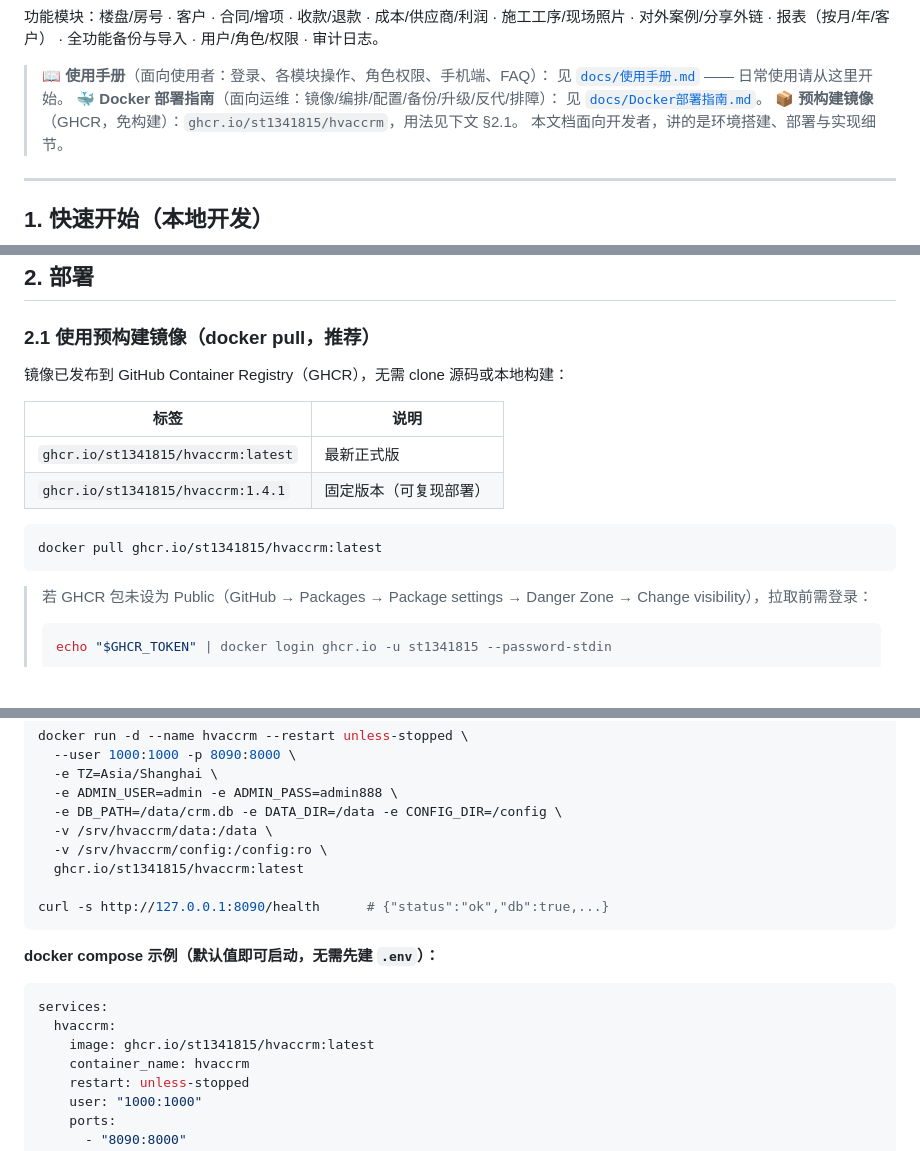
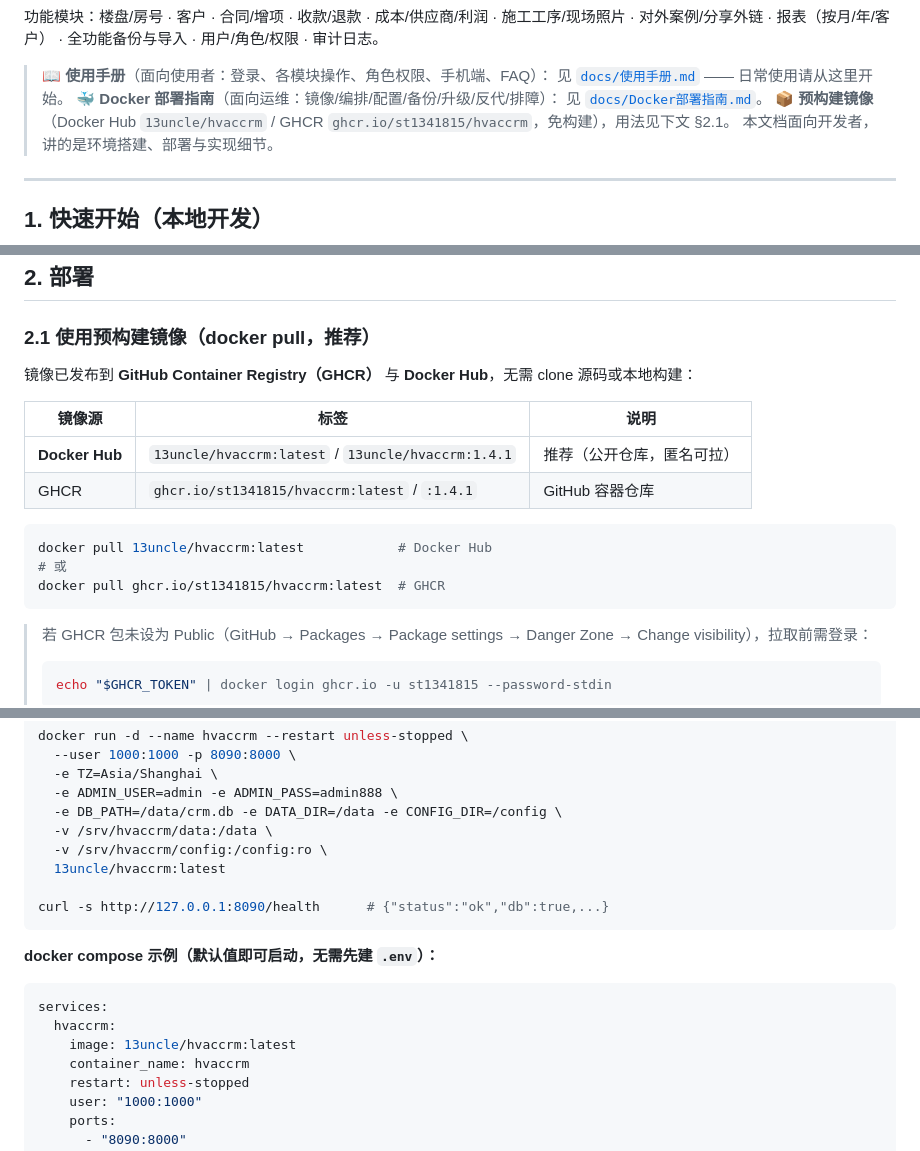
Before and after one commit to st1341815/HVAccRM, a Markdown page: README.md, 3 parts joined by grey strips. Rendered like a GitHub page; blank space fills up the shorter version.

Commit message:
docs(crm): README 增加 Docker Hub 镜像源（13uncle/hvaccrm）

````diff
--- a/README.md
+++ b/README.md
@@ -13,7 +13,7 @@ APScheduler · SQLite FTS5 · 本地文件系统 · Docker Compose · PWA（Serv
 > 见 [`docs/使用手册.md`](docs/使用手册.md) —— 日常使用请从这里开始。
 > 🐳 **Docker 部署指南**（面向运维：镜像/编排/配置/备份/升级/反代/排障）：
 > 见 [`docs/Docker部署指南.md`](docs/Docker部署指南.md)。
-> 📦 **预构建镜像**（GHCR，免构建）：`ghcr.io/st1341815/hvaccrm`，用法见下文 §2.1。
+> 📦 **预构建镜像**（Docker Hub `13uncle/hvaccrm` / GHCR `ghcr.io/st1341815/hvaccrm`，免构建），用法见下文 §2.1。
 > 本文档面向开发者，讲的是环境搭建、部署与实现细节。
 
 ---
@@ -43,15 +43,17 @@ export DB_PATH=$PWD/data/crm.db DATA_DIR=$PWD/data CONFIG_DIR=$PWD/config
 
 ### 2.1 使用预构建镜像（docker pull，推荐）
 
-镜像已发布到 GitHub Container Registry（GHCR），无需 clone 源码或本地构建：
+镜像已发布到 **GitHub Container Registry（GHCR）** 与 **Docker Hub**，无需 clone 源码或本地构建：
 
-| 标签 | 说明 |
-| --- | --- |
-| `ghcr.io/st1341815/hvaccrm:latest` | 最新正式版 |
-| `ghcr.io/st1341815/hvaccrm:1.4.1` | 固定版本（可复现部署） |
+| 镜像源 | 标签 | 说明 |
+| --- | --- | --- |
+| **Docker Hub** | `13uncle/hvaccrm:latest` / `13uncle/hvaccrm:1.4.1` | 推荐（公开仓库，匿名可拉） |
+| GHCR | `ghcr.io/st1341815/hvaccrm:latest` / `:1.4.1` | GitHub 容器仓库 |
 
 ```bash
-docker pull ghcr.io/st1341815/hvaccrm:latest
+docker pull 13uncle/hvaccrm:latest            # Docker Hub
+# 或
+docker pull ghcr.io/st1341815/hvaccrm:latest  # GHCR
 ```
 
 > 若 GHCR 包未设为 Public（GitHub → Packages → Package settings → Danger Zone → Change visibility），拉取前需登录：
@@ -74,7 +76,7 @@ docker run -d --name hvaccrm --restart unless-stopped \
   -e DB_PATH=/data/crm.db -e DATA_DIR=/data -e CONFIG_DIR=/config \
   -v /srv/hvaccrm/data:/data \
   -v /srv/hvaccrm/config:/config:ro \
-  ghcr.io/st1341815/hvaccrm:latest
+  13uncle/hvaccrm:latest
 
 curl -s http://127.0.0.1:8090/health      # {"status":"ok","db":true,...}
 ```
@@ -84,7 +86,7 @@ curl -s http://127.0.0.1:8090/health      # {"status":"ok","db":true,...}
 ```yaml
 services:
   hvaccrm:
-    image: ghcr.io/st1341815/hvaccrm:latest
+    image: 13uncle/hvaccrm:latest
     container_name: hvaccrm
     restart: unless-stopped
     user: "1000:1000"
````
Also changed, not shown: other parts of README.md (+1 -1 lines).
